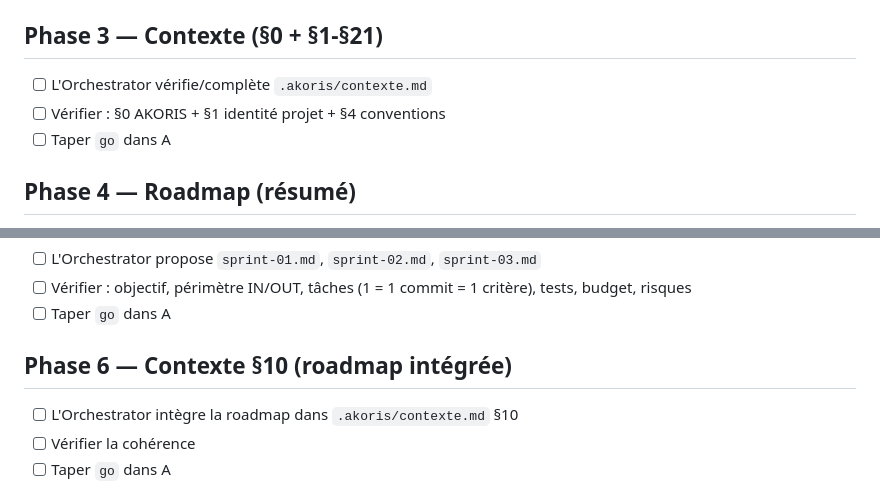
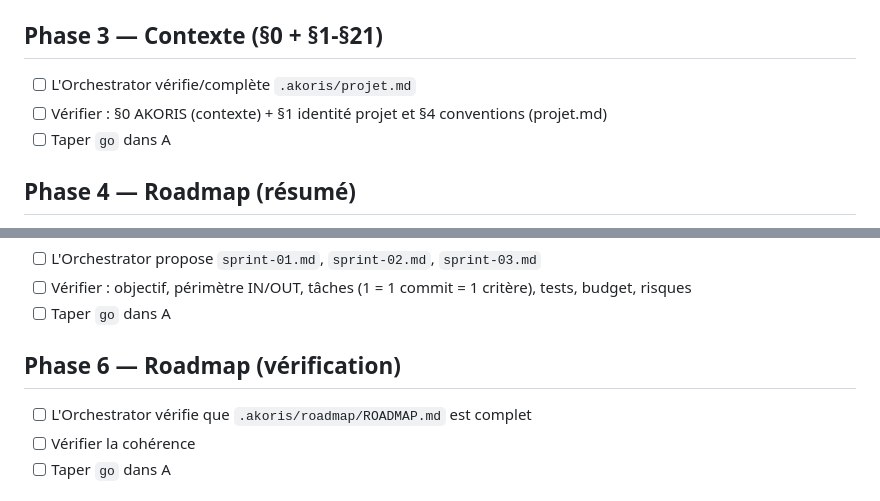
Before and after one commit to sieni7/akoris-method, a Markdown page: checklists/bootstrap.md, 2 parts joined by grey strips. Drawn GitHub-style.

Commit message:
fix(checklist): point bootstrap to project settings

```diff
--- a/checklists/bootstrap.md
+++ b/checklists/bootstrap.md
@@ -29,8 +29,8 @@
 
 ## Phase 3 — Contexte (§0 + §1-§21)
 
-- [ ] L'Orchestrator vérifie/complète `.akoris/contexte.md`
-- [ ] Vérifier : §0 AKORIS + §1 identité projet + §4 conventions
+- [ ] L'Orchestrator vérifie/complète `.akoris/projet.md`
+- [ ] Vérifier : §0 AKORIS (contexte) + §1 identité projet et §4 conventions (projet.md)
 - [ ] Taper `go` dans A
 
 ## Phase 4 — Roadmap (résumé)
@@ -46,9 +46,9 @@
 - [ ] Vérifier : objectif, périmètre IN/OUT, tâches (1 = 1 commit = 1 critère), tests, budget, risques
 - [ ] Taper `go` dans A
 
-## Phase 6 — Contexte §10 (roadmap intégrée)
+## Phase 6 — Roadmap (vérification)
 
-- [ ] L'Orchestrator intègre la roadmap dans `.akoris/contexte.md` §10
+- [ ] L'Orchestrator vérifie que `.akoris/roadmap/ROADMAP.md` est complet
 - [ ] Vérifier la cohérence
 - [ ] Taper `go` dans A
 
```
